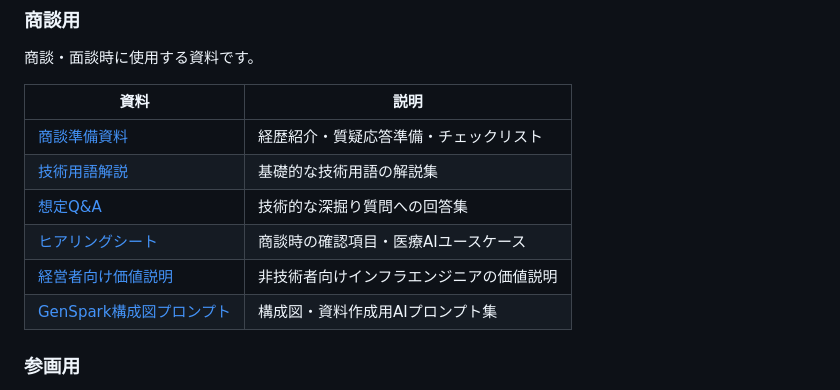
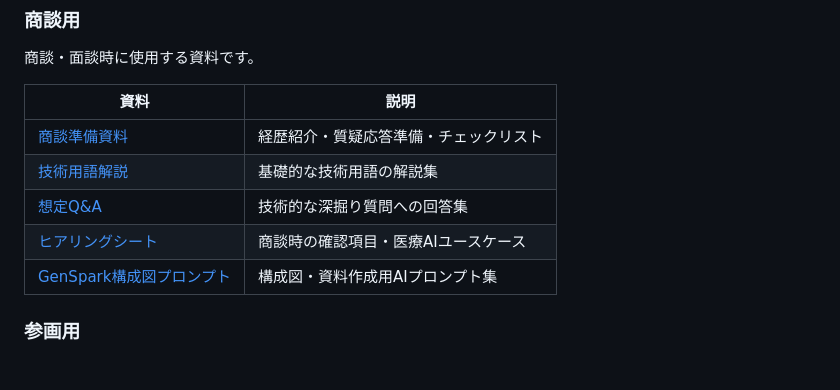
Before and after one commit to mattyopon/Business, a Markdown page: ANK0000639199/README.md, the part around the change. Rendered like a GitHub page.

```diff
--- a/ANK0000639199/README.md
+++ b/ANK0000639199/README.md
@@ -11,7 +11,6 @@
 | [技術用語解説](商談用/技術用語解説.md) | 基礎的な技術用語の解説集 |
 | [想定Q&A](商談用/想定Q&A.md) | 技術的な深掘り質問への回答集 |
 | [ヒアリングシート](商談用/ヒアリングシート.md) | 商談時の確認項目・医療AIユースケース |
-| [経営者向け価値説明](商談用/経営者向け価値説明.md) | 非技術者向けインフラエンジニアの価値説明 |
 | [GenSpark構成図プロンプト](商談用/GenSpark構成図プロンプト.md) | 構成図・資料作成用AIプロンプト集 |
 
 ### 参画用
```
Also changed, not shown: ANK0000639199/商談用/GenSpark構成図プロンプト.md (+207 -146 lines), ANK0000639199/商談用/経営者向け価値説明.md (deleted, +0 -150 lines).
